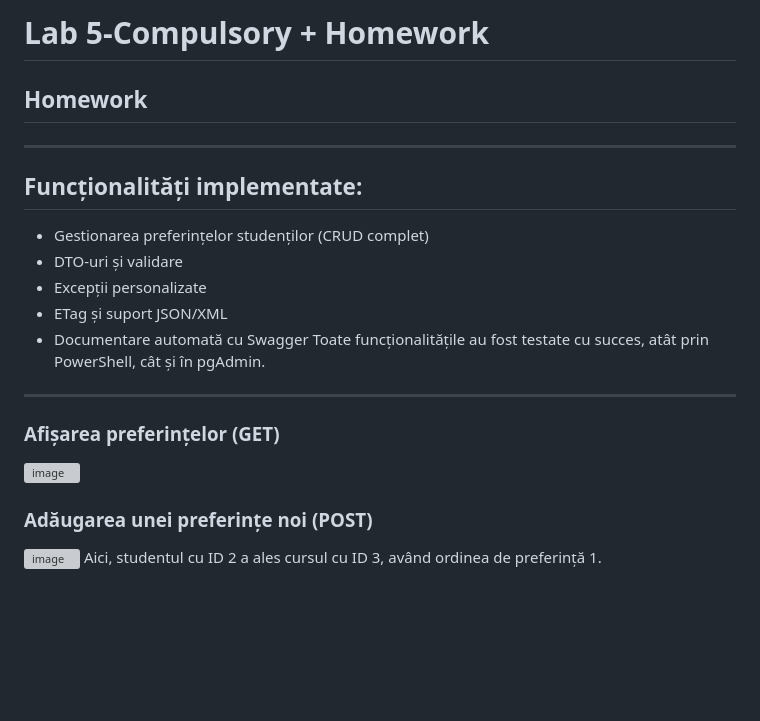
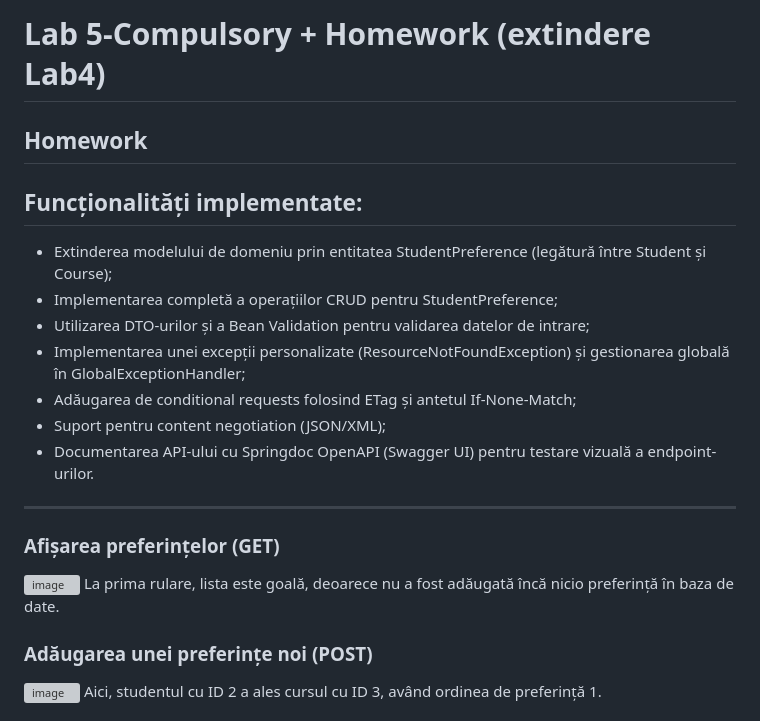
Before and after one commit to evelinaguzun/TJ25_MISS12_GUZUN_EVELINA, a Markdown page: README.md, the part around one of its changes. Drawn GitHub-style; blank space fills up the shorter version; grey boxes are pictures that could not be loaded.

```diff
--- a/README.md
+++ b/README.md
@@ -1,17 +1,19 @@
-# Lab 5-Compulsory + Homework
+# Lab 5-Compulsory + Homework (extindere Lab4)
 
 ## Homework
----
+
 ## Funcționalități implementate:
-- Gestionarea preferințelor studenților (CRUD complet)
-- DTO-uri și validare
-- Excepții personalizate
-- ETag și suport JSON/XML
-- Documentare automată cu Swagger
-Toate funcționalitățile au fost testate cu succes, atât prin PowerShell, cât și în pgAdmin.
+- Extinderea modelului de domeniu prin entitatea StudentPreference (legătură între Student și Course);
+- Implementarea completă a operațiilor CRUD pentru StudentPreference;
+- Utilizarea DTO-urilor și a Bean Validation pentru validarea datelor de intrare;
+- Implementarea unei excepții personalizate (ResourceNotFoundException) și gestionarea globală în GlobalExceptionHandler;
+- Adăugarea de conditional requests folosind ETag și antetul If-None-Match;
+- Suport pentru content negotiation (JSON/XML);
+- Documentarea API-ului cu Springdoc OpenAPI (Swagger UI) pentru testare vizuală a endpoint-urilor.
 ---
 ### Afișarea preferințelor (GET)
 <img width="1920" height="589" alt="image" src="https://github.com/user-attachments/assets/5c10f83f-ac0a-40c5-befa-30925bc67684" />
+La prima rulare, lista este goală, deoarece nu a fost adăugată încă nicio preferință în baza de date.
 
 ### Adăugarea unei preferințe noi (POST)
 <img width="1920" height="1027" alt="image" src="https://github.com/user-attachments/assets/eb361bd6-0b22-45f7-9778-0cc2a88e711b" />
```
Also changed, not shown: other parts of README.md (+7 -0 lines).
